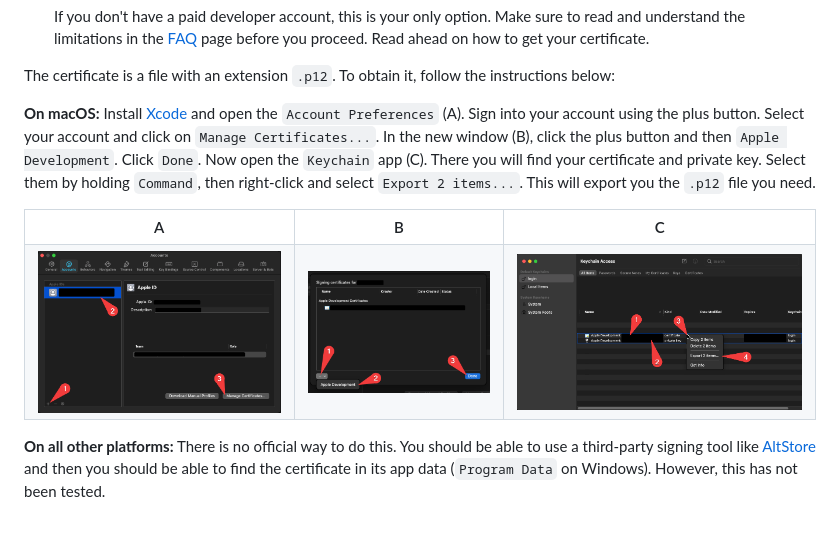
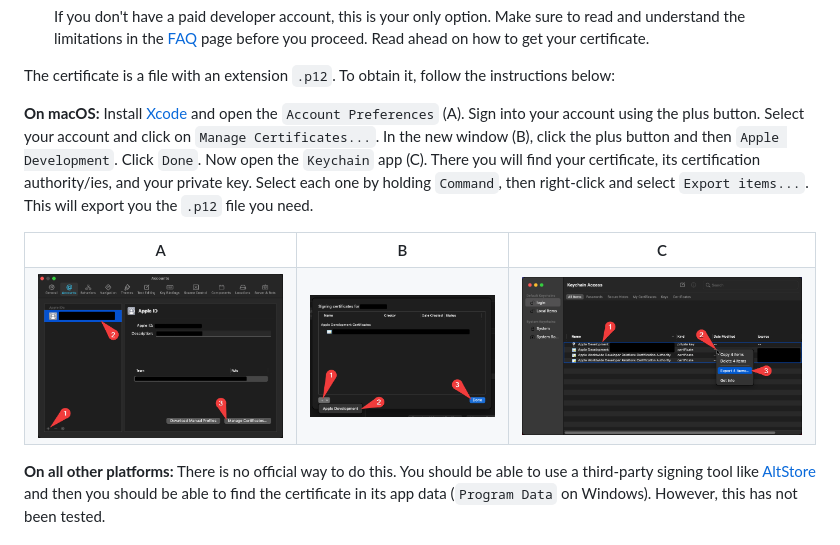
Before and after one commit to SignTools/SignTools, a Markdown page: INSTALL-SIMPLE.md, the part around the change. GitHub-like rendering; pictures changed too: img/5.png.

```diff
--- a/INSTALL-SIMPLE.md
+++ b/INSTALL-SIMPLE.md
@@ -33,7 +33,7 @@ There are two types of signing profiles:
 
 The certificate is a file with an extension `.p12`. To obtain it, follow the instructions below:
 
-**On macOS:** Install [Xcode](https://developer.apple.com/xcode/) and open the `Account Preferences` (A). Sign into your account using the plus button. Select your account and click on `Manage Certificates...`. In the new window (B), click the plus button and then `Apple Development`. Click `Done`. Now open the `Keychain` app (C). There you will find your certificate and private key. Select them by holding `Command`, then right-click and select `Export 2 items...`. This will export you the `.p12` file you need.
+**On macOS:** Install [Xcode](https://developer.apple.com/xcode/) and open the `Account Preferences` (A). Sign into your account using the plus button. Select your account and click on `Manage Certificates...`. In the new window (B), click the plus button and then `Apple Development`. Click `Done`. Now open the `Keychain` app (C). There you will find your certificate, its certification authority/ies, and your private key. Select each one by holding `Command`, then right-click and select `Export items...`. This will export you the `.p12` file you need.
 
 <table>
 <tr>
```
Also changed, not shown: INSTALL-ADVANCED.md (+1 -1 lines).
